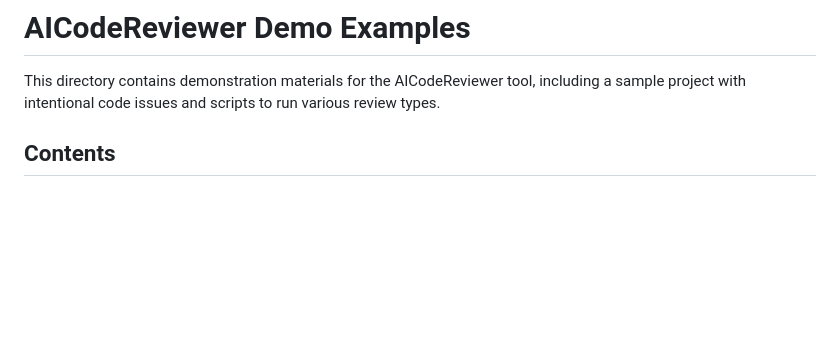
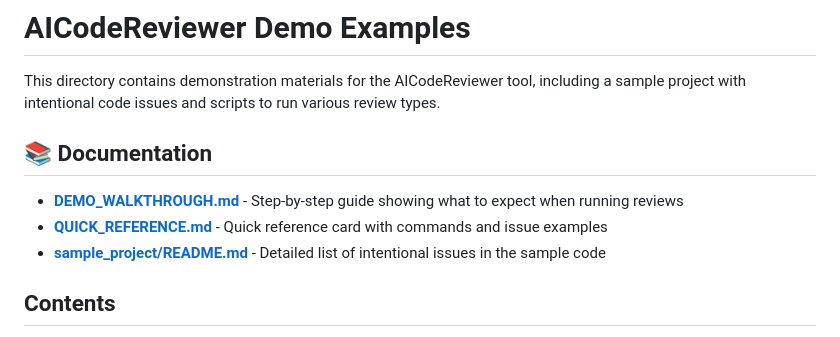
Before and after one commit to gallaway-jp/AICodeReviewer, a Markdown page: examples/README.md, the part around the change. GitHub-like rendering; blank space fills up the shorter version.

Commit message:
Examples: add documentation index to README

```diff
--- a/examples/README.md
+++ b/examples/README.md
@@ -1,6 +1,12 @@
 # AICodeReviewer Demo Examples
 
 This directory contains demonstration materials for the AICodeReviewer tool, including a sample project with intentional code issues and scripts to run various review types.
+
+## 📚 Documentation
+
+- **[DEMO_WALKTHROUGH.md](DEMO_WALKTHROUGH.md)** - Step-by-step guide showing what to expect when running reviews
+- **[QUICK_REFERENCE.md](QUICK_REFERENCE.md)** - Quick reference card with commands and issue examples
+- **[sample_project/README.md](sample_project/README.md)** - Detailed list of intentional issues in the sample code
 
 ## Contents
 
```
